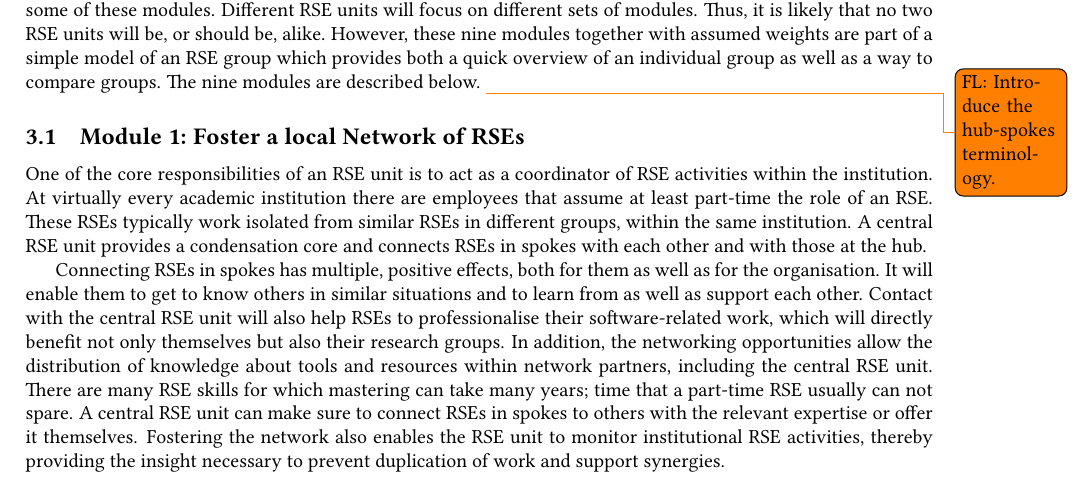
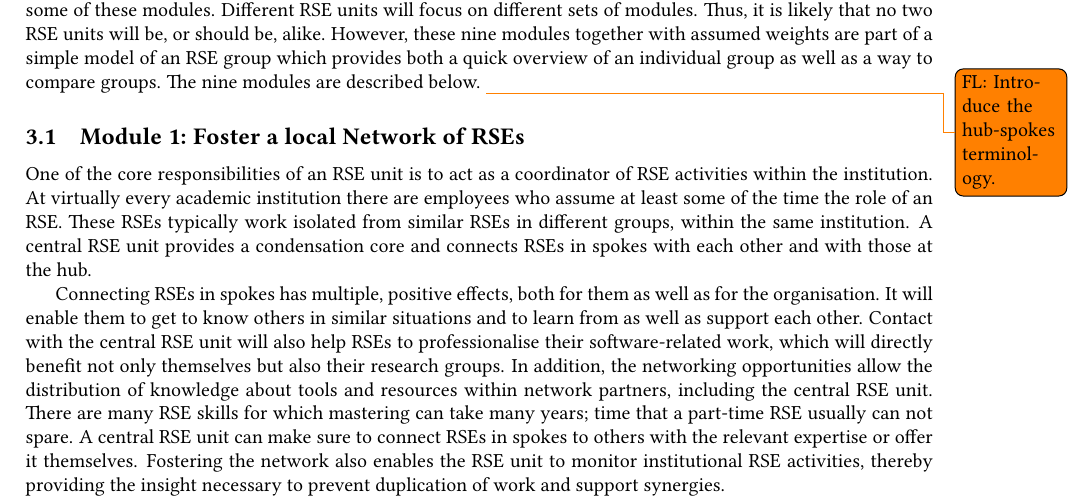
Before and after one commit to DE-RSE/2023_paper-RSE-groups, a LaTeX document (paper.tex): part of page 4 of 15, cut so that both start at the same text, the shorter picture padded with empty space. Compiled offline with pdfLaTeX; a LaTeX package or settings file that is missing is left out.

Commit message:
fix sentence

```diff
--- a/paper.tex
+++ b/paper.tex
@@ -264,7 +264,7 @@ The nine modules are described below.
 \label{sec:network}
 
 One of the core responsibilities of an RSE unit is to act as a coordinator of RSE activities within the institution.
-At virtually every academic institution there are employees that assume at least part-time the role of an RSE.
+At virtually every academic institution there are employees who assume at least some of the time the role of an RSE.
 These RSEs typically work isolated from similar RSEs in different groups, within the same institution.
 A central RSE unit provides a condensation core and connects RSEs in spokes with each other and with those at the hub.
 
```
